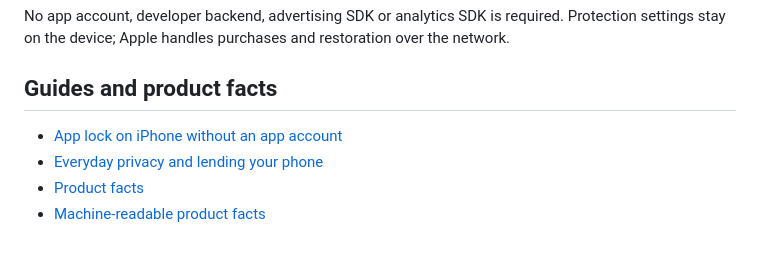
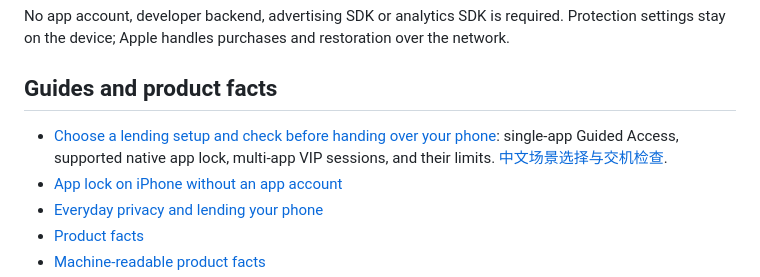
Before and after one commit to materialofair/lockstead-site, a Markdown page: README.md, the part around the change. Drawn GitHub-style; blank space fills up the shorter version.

Commit message:
Link task-based lending guide and handoff checklist

```diff
--- a/README.md
+++ b/README.md
@@ -25,6 +25,7 @@ No app account, developer backend, advertising SDK or analytics SDK is required.
 
 ## Guides and product facts
 
+- [Choose a lending setup and check before handing over your phone](https://lockstead.siproducers.com/compare/#handoff): single-app Guided Access, supported native app lock, multi-app VIP sessions, and their limits. [中文场景选择与交机检查](https://lockstead.siproducers.com/zh-hans/compare/#handoff).
 - [App lock on iPhone without an app account](https://lockstead.siproducers.com/guides/app-lock-iphone-no-account/)
 - [Everyday privacy and lending your phone](https://lockstead.siproducers.com/guides/real-life-privacy/)
 - [Product facts](https://lockstead.siproducers.com/product/)
```
